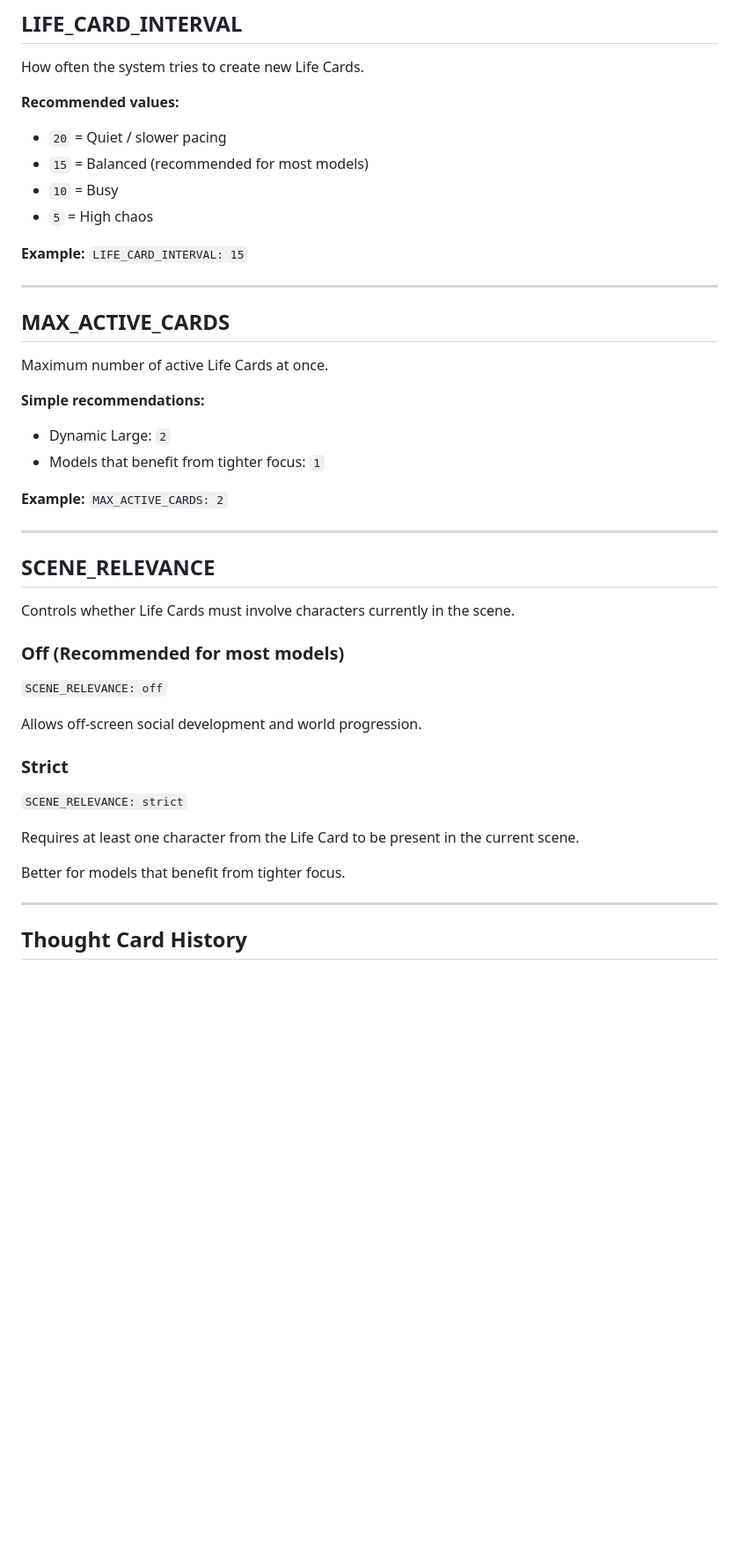
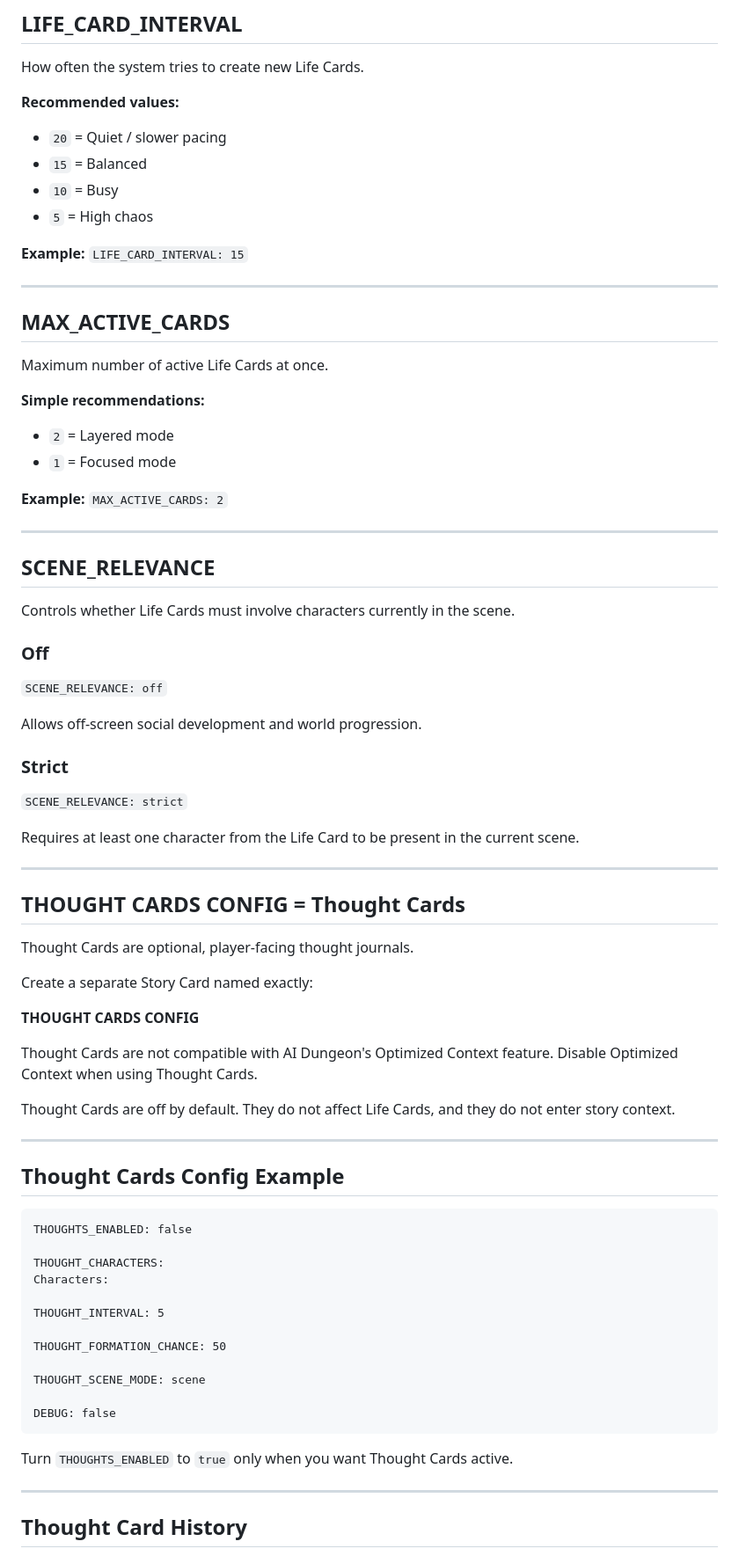
Before and after one commit to LivingNarratives/LivingCharacters, a Markdown page: configuration.md, the part around one of its changes. Shown at 88% size. GitHub-like rendering; blank space fills up the shorter version.

Commit message:
Clarify separate Thought Cards config

````diff
--- a/configuration.md
+++ b/configuration.md
@@ -128,7 +133,7 @@ How often the system tries to create new Life Cards.
 
 **Recommended values:**
 - `20` = Quiet / slower pacing
-- `15` = Balanced (recommended for most models)
+- `15` = Balanced
 - `10` = Busy
 - `5` = High chaos
 
@@ -142,8 +147,8 @@ How often the system tries to create new Life Cards.
 Maximum number of active Life Cards at once.
 
 **Simple recommendations:**
-- Dynamic Large: `2`
-- Models that benefit from tighter focus: `1`
+- `2` = Layered mode
+- `1` = Focused mode
 
 **Example:**
 `MAX_ACTIVE_CARDS: 2`
@@ -154,7 +159,7 @@ Maximum number of active Life Cards at once.
 
 Controls whether Life Cards must involve characters currently in the scene.
 
-### Off (Recommended for most models)
+### Off
 `SCENE_RELEVANCE: off`
 
 Allows off-screen social development and world progression.
@@ -164,7 +169,41 @@ Allows off-screen social development and world progression.
 
 Requires at least one character from the Life Card to be present in the current scene.
 
-Better for models that benefit from tighter focus.
+---
+
+## THOUGHT CARDS CONFIG = Thought Cards
+
+Thought Cards are optional, player-facing thought journals.
+
+Create a separate Story Card named exactly:
+
+**THOUGHT CARDS CONFIG**
+
+Thought Cards are not compatible with AI Dungeon's Optimized Context feature.
+Disable Optimized Context when using Thought Cards.
+
+Thought Cards are off by default. They do not affect Life Cards, and they do not enter story context.
+
+---
+
+## Thought Cards Config Example
+
+```
+THOUGHTS_ENABLED: false
+
+THOUGHT_CHARACTERS:
+Characters:
+
+THOUGHT_INTERVAL: 5
+
+THOUGHT_FORMATION_CHANCE: 50
+
+THOUGHT_SCENE_MODE: scene
+
+DEBUG: false
+```
+
+Turn `THOUGHTS_ENABLED` to `true` only when you want Thought Cards active.
 
 ---
 
````
Also changed, not shown: other parts of configuration.md (+47 -23 lines), installation.md (+16 -6 lines).
